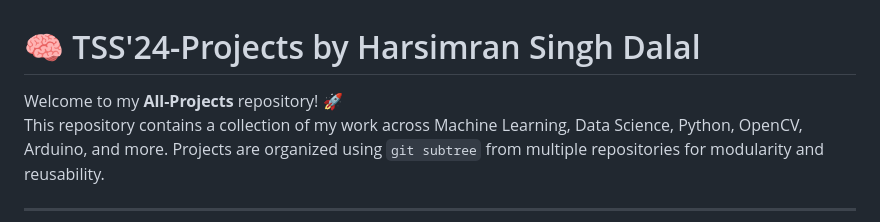
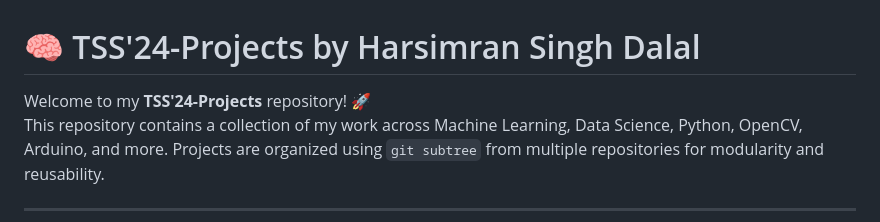
Before and after one commit to Harsimran-Dalal/TSS-24, a Markdown page: README.md, the part around one of its changes. GitHub-like rendering.

```diff
--- a/README.md
+++ b/README.md
@@ -1,6 +1,6 @@
 # 🧠 TSS'24-Projects by Harsimran Singh Dalal
 
-Welcome to my **All-Projects** repository! 🚀
+Welcome to my **TSS'24-Projects** repository! 🚀
 This repository contains a collection of my work across Machine Learning, Data Science, Python, OpenCV, Arduino, and more. Projects are organized using `git subtree` from multiple repositories for modularity and reusability.
 
 ---
```
Also changed, not shown: other parts of README.md (+1 -1 lines).
